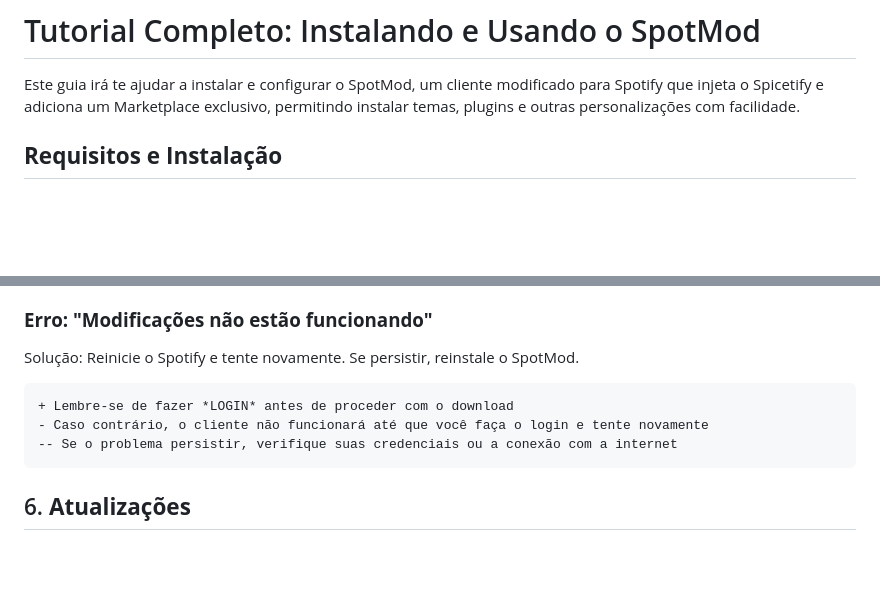
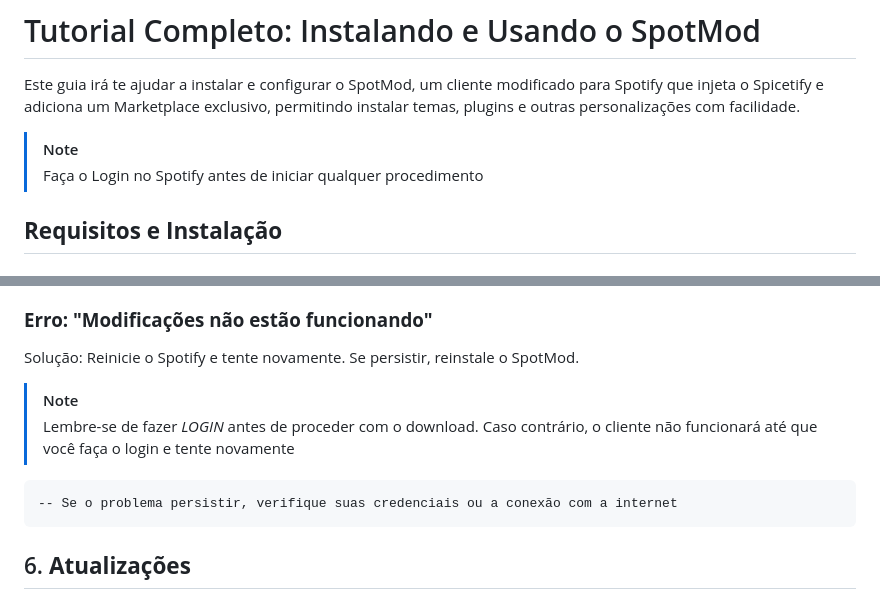
Before and after one commit to JempUnkn/SpotMod, a Markdown page: README.md, 2 parts joined by grey strips. Rendered like a GitHub page; blank space fills up the shorter version.

````diff
--- a/README.md
+++ b/README.md
@@ -43,6 +43,9 @@ A versão beta **0.2.4.2** já está disponível no repositório, trazendo supor
 # Tutorial Completo: Instalando e Usando o SpotMod
 
 Este guia irá te ajudar a instalar e configurar o SpotMod, um cliente modificado para Spotify que injeta o Spicetify e adiciona um Marketplace exclusivo, permitindo instalar temas, plugins e outras personalizações com facilidade.
+
+> [!NOTE]
+> Faça o Login no Spotify antes de iniciar qualquer procedimento
 
 ## **Requisitos e Instalação**
 
@@ -118,9 +121,10 @@ Solução: Baixe novamente e extraia com o Windows Explorer ou WinRAR.
 
 Solução: Reinicie o Spotify e tente novamente. Se persistir, reinstale o SpotMod.
 
+> [!NOTE]
+> Lembre-se de fazer *LOGIN* antes de proceder com o download.
+> Caso contrário, o cliente não funcionará até que você faça o login e tente novamente
 ```diff
-+ Lembre-se de fazer *LOGIN* antes de proceder com o download
-- Caso contrário, o cliente não funcionará até que você faça o login e tente novamente
 -- Se o problema persistir, verifique suas credenciais ou a conexão com a internet
 ```
 
````
